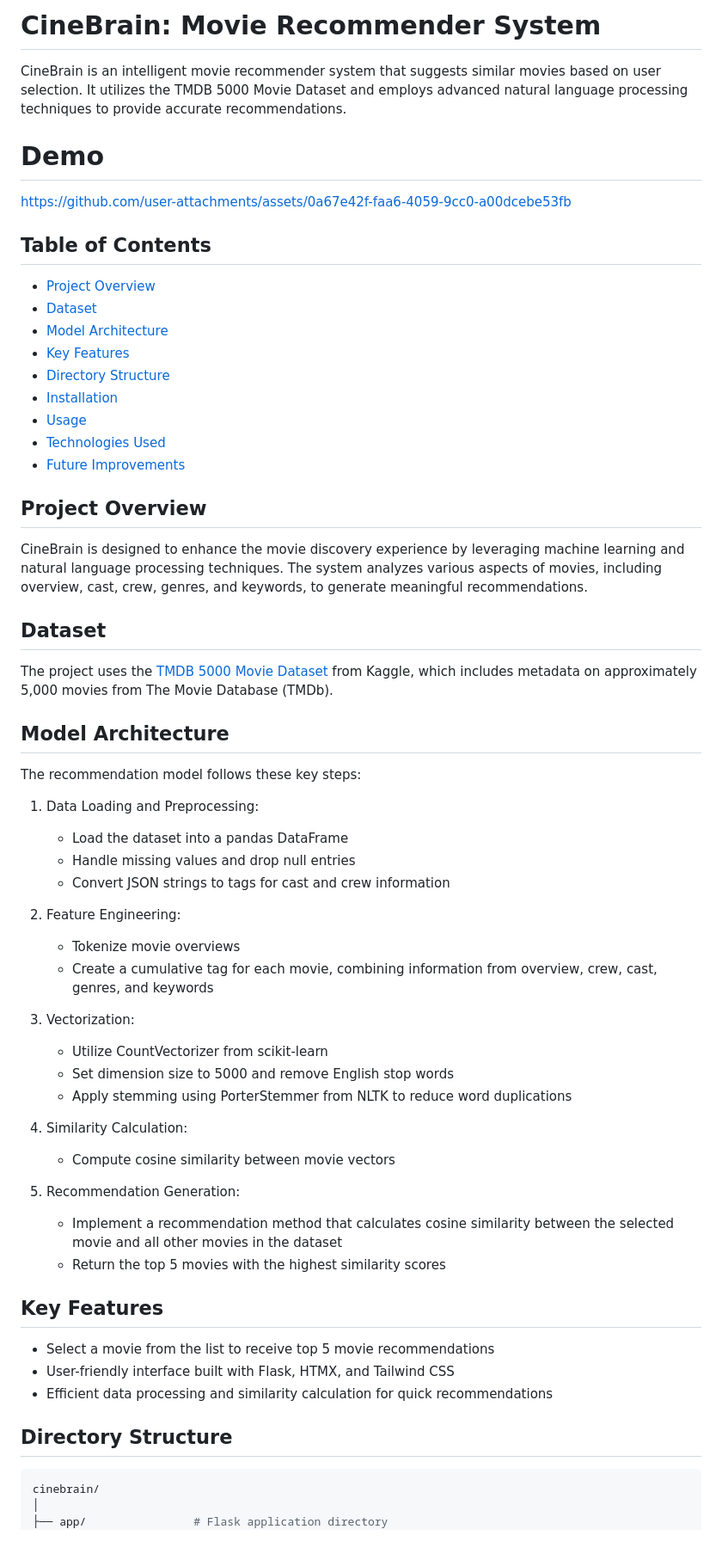
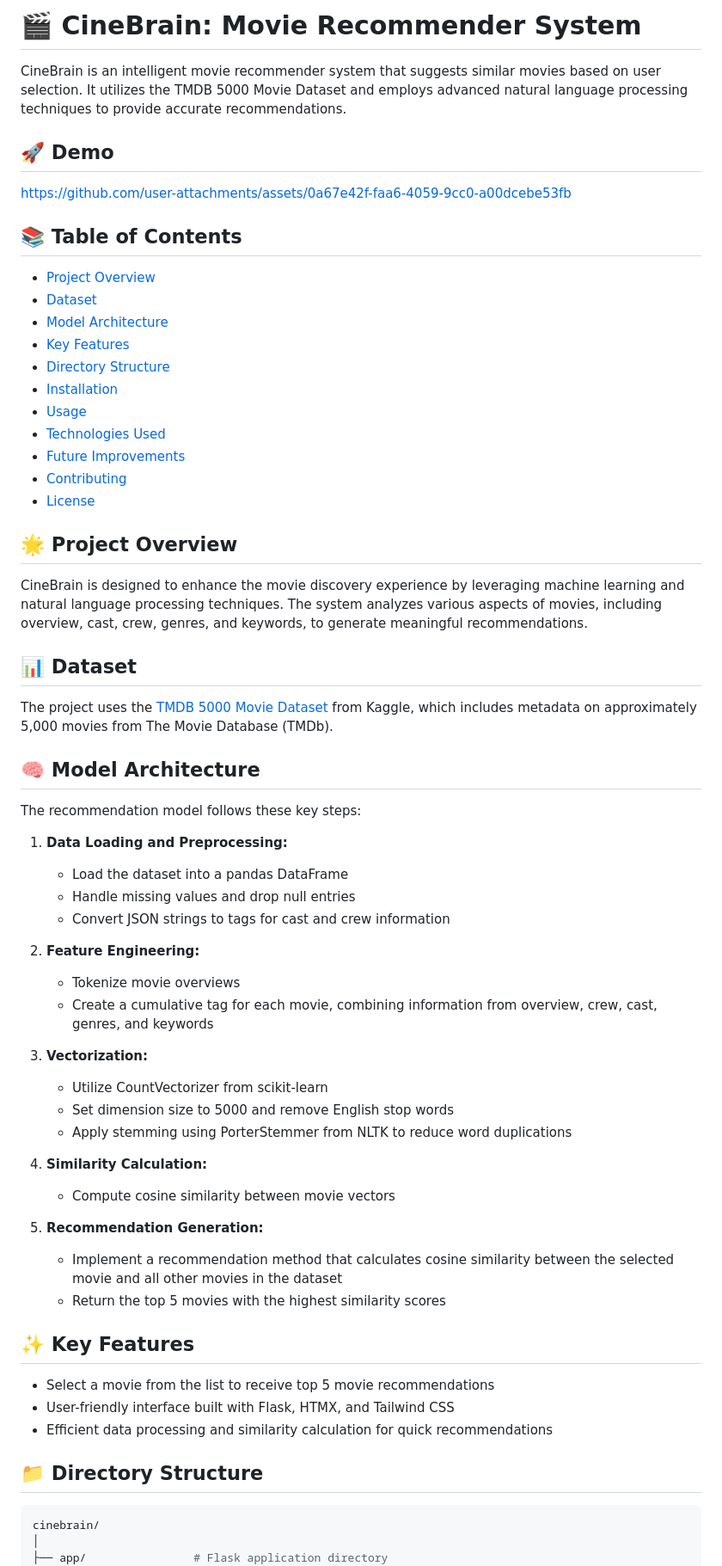
Before and after one commit to ramchaik/cinebrain, a Markdown page: README.md, the part around the change printed below. Shown: that part at 86% size. Rendered like a GitHub page; blank space fills up the shorter version.

Commit message:
chore: update readme

````diff
--- a/README.md
+++ b/README.md
@@ -1,65 +1,64 @@
-# CineBrain: Movie Recommender System
+# 🎬 CineBrain: Movie Recommender System
 
 CineBrain is an intelligent movie recommender system that suggests similar movies based on user selection. It utilizes the TMDB 5000 Movie Dataset and employs advanced natural language processing techniques to provide accurate recommendations.
 
-# Demo
-
+## 🚀 Demo
 
 https://github.com/user-attachments/assets/0a67e42f-faa6-4059-9cc0-a00dcebe53fb
 
+## 📚 Table of Contents
+- [Project Overview](#-project-overview)
+- [Dataset](#-dataset)
+- [Model Architecture](#-model-architecture)
+- [Key Features](#-key-features)
+- [Directory Structure](#-directory-structure)
+- [Installation](#-installation)
+- [Usage](#-usage)
+- [Technologies Used](#-technologies-used)
+- [Future Improvements](#-future-improvements)
+- [Contributing](#-contributing)
+- [License](#-license)
 
-
-## Table of Contents
-- [Project Overview](#project-overview)
-- [Dataset](#dataset)
-- [Model Architecture](#model-architecture)
-- [Key Features](#key-features)
-- [Directory Structure](#directory-structure)
-- [Installation](#installation)
-- [Usage](#usage)
-- [Technologies Used](#technologies-used)
-- [Future Improvements](#future-improvements)
-
-## Project Overview
+## 🌟 Project Overview
 
 CineBrain is designed to enhance the movie discovery experience by leveraging machine learning and natural language processing techniques. The system analyzes various aspects of movies, including overview, cast, crew, genres, and keywords, to generate meaningful recommendations.
 
-## Dataset
+## 📊 Dataset
 
 The project uses the [TMDB 5000 Movie Dataset](https://www.kaggle.com/datasets/tmdb/tmdb-movie-metadata) from Kaggle, which includes metadata on approximately 5,000 movies from The Movie Database (TMDb).
 
-## Model Architecture
+## 🧠 Model Architecture
 
 The recommendation model follows these key steps:
 
-1. Data Loading and Preprocessing:
+1. **Data Loading and Preprocessing:**
    - Load the dataset into a pandas DataFrame
    - Handle missing values and drop null entries
    - Convert JSON strings to tags for cast and crew information
 
-2. Feature Engineering:
+2. **Feature Engineering:**
    - Tokenize movie overviews
    - Create a cumulative tag for each movie, combining information from overview, crew, cast, genres, and keywords
 
-3. Vectorization:
+3. **Vectorization:**
    - Utilize CountVectorizer from scikit-learn
    - Set dimension size to 5000 and remove English stop words
    - Apply stemming using PorterStemmer from NLTK to reduce word duplications
 
-4. Similarity Calculation:
+4. **Similarity Calculation:**
    - Compute cosine similarity between movie vectors
 
-5. Recommendation Generation:
+5. **Recommendation Generation:**
    - Implement a recommendation method that calculates cosine similarity between the selected movie and all other movies in the dataset
    - Return the top 5 movies with the highest similarity scores
 
-## Key Features
+## ✨ Key Features
 
 - Select a movie from the list to receive top 5 movie recommendations
 - User-friendly interface built with Flask, HTMX, and Tailwind CSS
 - Efficient data processing and similarity calculation for quick recommendations
 
-## Directory Structure
+## 📁 Directory Structure
 
 ```sh
 cinebrain/
````
Also changed, not shown: other parts of README.md (+18 -10 lines).
